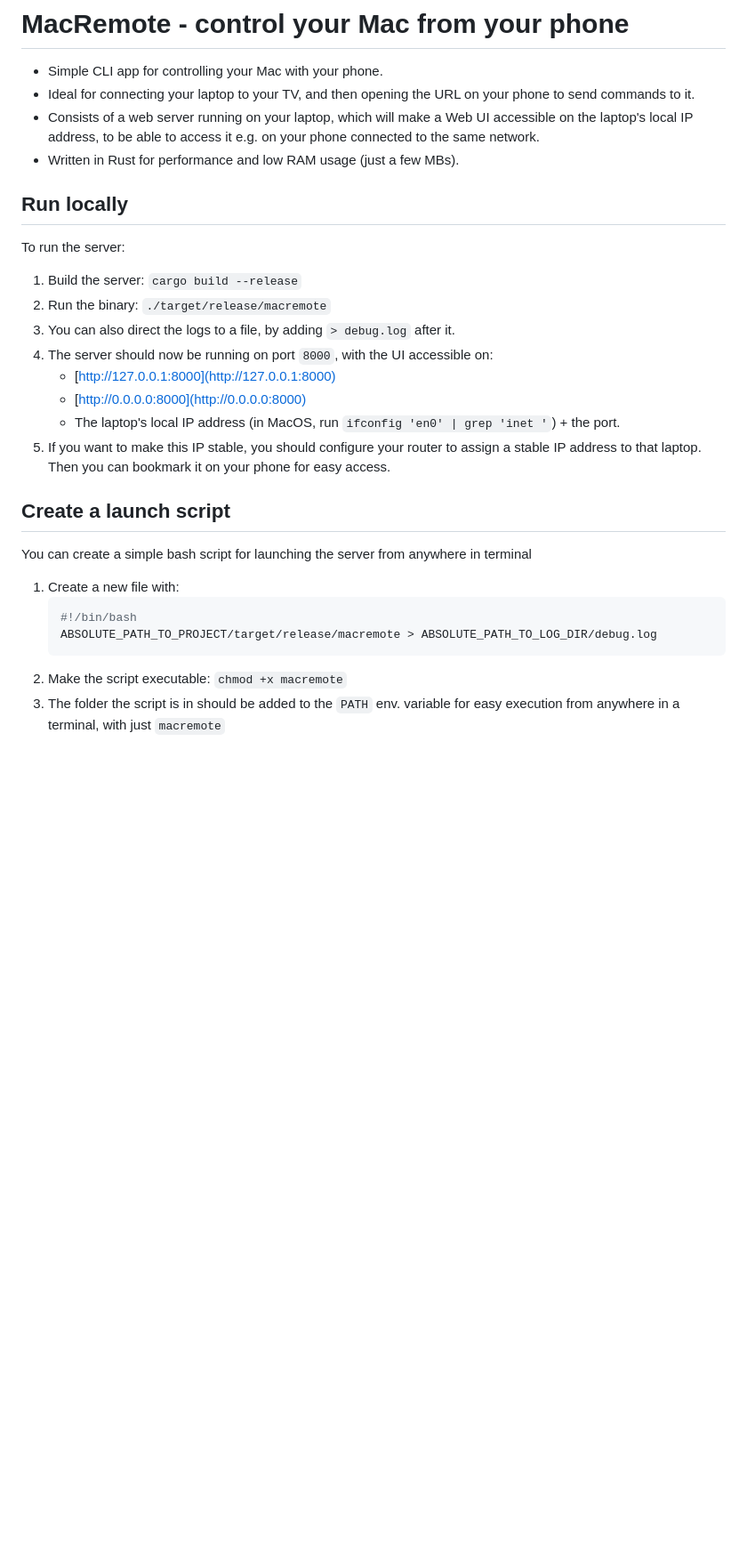
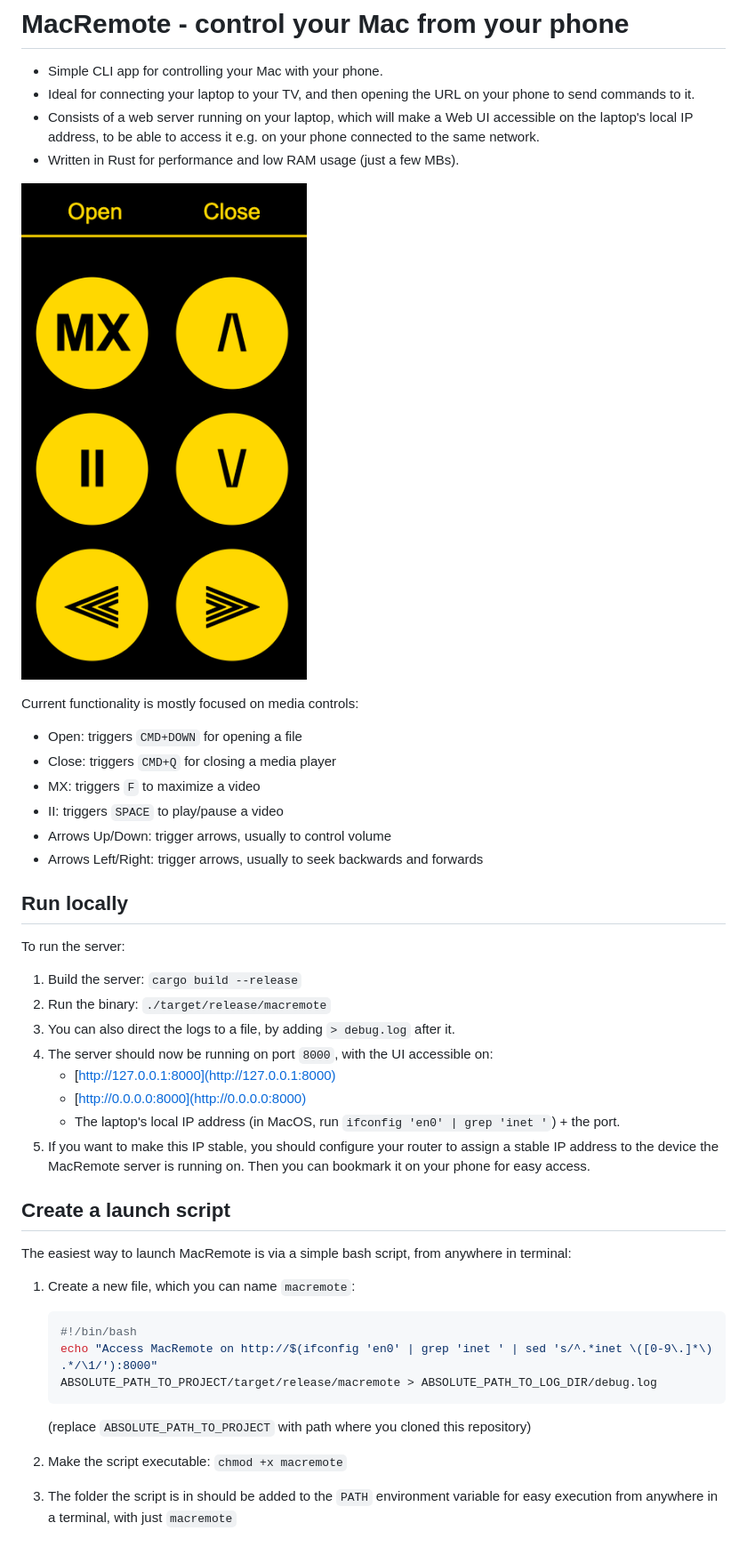
Before and after one commit to martin-lukas/mac-remote, a Markdown page: README.md, the part around the change. Shown: that part at 89% size. Drawn GitHub-style; pictures changed too: images/macremote-ui.png (added); blank space fills up the shorter version.

Commit message:
Add UI screenshot and improve running locally UX

````diff
--- a/README.md
+++ b/README.md
@@ -4,6 +4,17 @@
 - Ideal for connecting your laptop to your TV, and then opening the URL on your phone to send commands to it.
 - Consists of a web server running on your laptop, which will make a Web UI accessible on the laptop's local IP address, to be able to access it e.g. on your phone connected to the same network.
 - Written in Rust for performance and low RAM usage (just a few MBs).
+
+![MacRemote UI](images/macremote-ui.png)
+
+Current functionality is mostly focused on media controls:
+
+- Open: triggers `CMD+DOWN` for opening a file
+- Close: triggers `CMD+Q` for closing a media player
+- MX: triggers `F` to maximize a video
+- II: triggers `SPACE` to play/pause a video
+- Arrows Up/Down: trigger arrows, usually to control volume
+- Arrows Left/Right: trigger arrows, usually to seek backwards and forwards
 
 ## Run locally
 
@@ -17,16 +28,19 @@ To run the server:
     - [http://0.0.0.0:8000](http://0.0.0.0:8000)
     - The laptop's local IP address (in MacOS, run `ifconfig 'en0' | grep 'inet '`) + the port.
 5. If you want to make this IP stable, you should configure your router to assign
-   a stable IP address to that laptop. Then you can bookmark it on your phone for easy access.
+   a stable IP address to the device the MacRemote server is running on. Then you can bookmark it on your phone for easy access.
 
 ## Create a launch script
 
-You can create a simple bash script for launching the server from anywhere in terminal
+The easiest way to launch MacRemote is via a simple bash script, from anywhere in terminal:
 
-1. Create a new file with:
+1. Create a new file, which you can name `macremote`:
     ```sh
     #!/bin/bash
+    echo "Access MacRemote on http://$(ifconfig 'en0' | grep 'inet ' | sed 's/^.*inet \([0-9\.]*\) .*/\1/'):8000"
     ABSOLUTE_PATH_TO_PROJECT/target/release/macremote > ABSOLUTE_PATH_TO_LOG_DIR/debug.log
     ```
-5. Make the script executable: `chmod +x macremote`
-6. The folder the script is in should be added to the `PATH` env. variable for easy execution from anywhere in a terminal, with just `macremote`
+
+    (replace `ABSOLUTE_PATH_TO_PROJECT` with path where you cloned this repository)
+2. Make the script executable: `chmod +x macremote`
+3. The folder the script is in should be added to the `PATH` environment variable for easy execution from anywhere in a terminal, with just `macremote`
````
